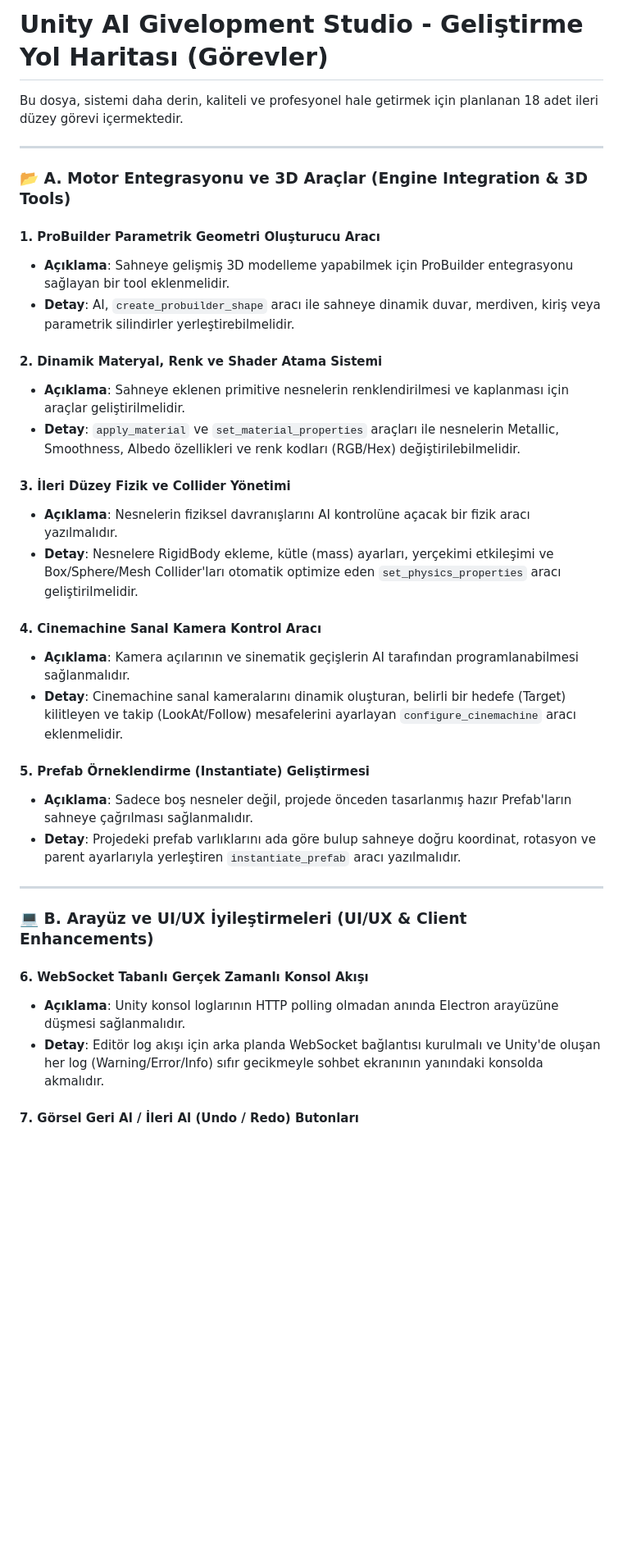
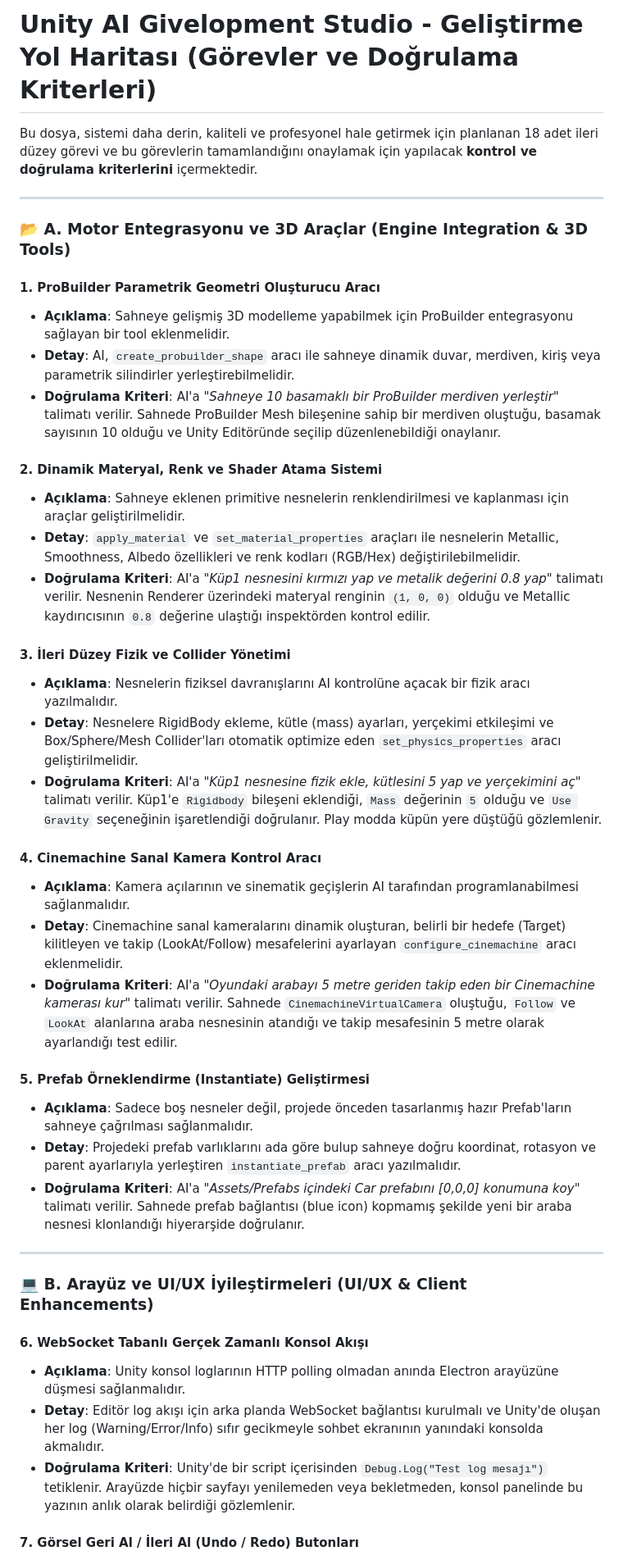
Before and after one commit to Abdullah6262637/unity-mcp-bridge, a Markdown page: gorev.md, the part around one of its changes. Shown at 82% size. Rendered like a GitHub page; blank space fills up the shorter version.

Commit message:
Update gorev.md with comprehensive Verification & Control Criteria for all 18 tasks

```diff
--- a/gorev.md
+++ b/gorev.md
@@ -1,6 +1,6 @@
-# Unity AI Givelopment Studio - Geliştirme Yol Haritası (Görevler)
+# Unity AI Givelopment Studio - Geliştirme Yol Haritası (Görevler ve Doğrulama Kriterleri)
 
-Bu dosya, sistemi daha derin, kaliteli ve profesyonel hale getirmek için planlanan 18 adet ileri düzey görevi içermektedir.
+Bu dosya, sistemi daha derin, kaliteli ve profesyonel hale getirmek için planlanan 18 adet ileri düzey görevi ve bu görevlerin tamamlandığını onaylamak için yapılacak **kontrol ve doğrulama kriterlerini** içermektedir.
 
 ---
 
@@ -9,22 +9,27 @@ Bu dosya, sistemi daha derin, kaliteli ve profesyonel hale getirmek için planla
 #### 1. ProBuilder Parametrik Geometri Oluşturucu Aracı
 * **Açıklama**: Sahneye gelişmiş 3D modelleme yapabilmek için ProBuilder entegrasyonu sağlayan bir tool eklenmelidir.
 * **Detay**: AI, `create_probuilder_shape` aracı ile sahneye dinamik duvar, merdiven, kiriş veya parametrik silindirler yerleştirebilmelidir.
+* **Doğrulama Kriteri**: AI'a *"Sahneye 10 basamaklı bir ProBuilder merdiven yerleştir"* talimatı verilir. Sahnede ProBuilder Mesh bileşenine sahip bir merdiven oluştuğu, basamak sayısının 10 olduğu ve Unity Editöründe seçilip düzenlenebildiği onaylanır.
 
 #### 2. Dinamik Materyal, Renk ve Shader Atama Sistemi
 * **Açıklama**: Sahneye eklenen primitive nesnelerin renklendirilmesi ve kaplanması için araçlar geliştirilmelidir.
 * **Detay**: `apply_material` ve `set_material_properties` araçları ile nesnelerin Metallic, Smoothness, Albedo özellikleri ve renk kodları (RGB/Hex) değiştirilebilmelidir.
+* **Doğrulama Kriteri**: AI'a *"Küp1 nesnesini kırmızı yap ve metalik değerini 0.8 yap"* talimatı verilir. Nesnenin Renderer üzerindeki materyal renginin `(1, 0, 0)` olduğu ve Metallic kaydırıcısının `0.8` değerine ulaştığı inspektörden kontrol edilir.
 
 #### 3. İleri Düzey Fizik ve Collider Yönetimi
 * **Açıklama**: Nesnelerin fiziksel davranışlarını AI kontrolüne açacak bir fizik aracı yazılmalıdır.
 * **Detay**: Nesnelere RigidBody ekleme, kütle (mass) ayarları, yerçekimi etkileşimi ve Box/Sphere/Mesh Collider'ları otomatik optimize eden `set_physics_properties` aracı geliştirilmelidir.
+* **Doğrulama Kriteri**: AI'a *"Küp1 nesnesine fizik ekle, kütlesini 5 yap ve yerçekimini aç"* talimatı verilir. Küp1'e `Rigidbody` bileşeni eklendiği, `Mass` değerinin `5` olduğu ve `Use Gravity` seçeneğinin işaretlendiği doğrulanır. Play modda küpün yere düştüğü gözlemlenir.
 
 #### 4. Cinemachine Sanal Kamera Kontrol Aracı
 * **Açıklama**: Kamera açılarının ve sinematik geçişlerin AI tarafından programlanabilmesi sağlanmalıdır.
 * **Detay**: Cinemachine sanal kameralarını dinamik oluşturan, belirli bir hedefe (Target) kilitleyen ve takip (LookAt/Follow) mesafelerini ayarlayan `configure_cinemachine` aracı eklenmelidir.
+* **Doğrulama Kriteri**: AI'a *"Oyundaki arabayı 5 metre geriden takip eden bir Cinemachine kamerası kur"* talimatı verilir. Sahnede `CinemachineVirtualCamera` oluştuğu, `Follow` ve `LookAt` alanlarına araba nesnesinin atandığı ve takip mesafesinin 5 metre olarak ayarlandığı test edilir.
 
 #### 5. Prefab Örneklendirme (Instantiate) Geliştirmesi
 * **Açıklama**: Sadece boş nesneler değil, projede önceden tasarlanmış hazır Prefab'ların sahneye çağrılması sağlanmalıdır.
 * **Detay**: Projedeki prefab varlıklarını ada göre bulup sahneye doğru koordinat, rotasyon ve parent ayarlarıyla yerleştiren `instantiate_prefab` aracı yazılmalıdır.
+* **Doğrulama Kriteri**: AI'a *"Assets/Prefabs içindeki Car prefabını [0,0,0] konumuna koy"* talimatı verilir. Sahnede prefab bağlantısı (blue icon) kopmamış şekilde yeni bir araba nesnesi klonlandığı hiyerarşide doğrulanır.
 
 ---
 
@@ -33,6 +38,7 @@ Bu dosya, sistemi daha derin, kaliteli ve profesyonel hale getirmek için planla
 #### 6. WebSocket Tabanlı Gerçek Zamanlı Konsol Akışı
 * **Açıklama**: Unity konsol loglarının HTTP polling olmadan anında Electron arayüzüne düşmesi sağlanmalıdır.
 * **Detay**: Editör log akışı için arka planda WebSocket bağlantısı kurulmalı ve Unity'de oluşan her log (Warning/Error/Info) sıfır gecikmeyle sohbet ekranının yanındaki konsolda akmalıdır.
+* **Doğrulama Kriteri**: Unity'de bir script içerisinden `Debug.Log("Test log mesajı")` tetiklenir. Arayüzde hiçbir sayfayı yenilemeden veya bekletmeden, konsol panelinde bu yazının anlık olarak belirdiği gözlemlenir.
 
 #### 7. Görsel Geri Al / İleri Al (Undo / Redo) Butonları
 * **Açıklama**: Yapay zekanın yaptığı son sahne değişikliklerini geri almak için arayüze butonlar eklenmelidir.
```
Also changed, not shown: other parts of gorev.md (+12 -0 lines).
